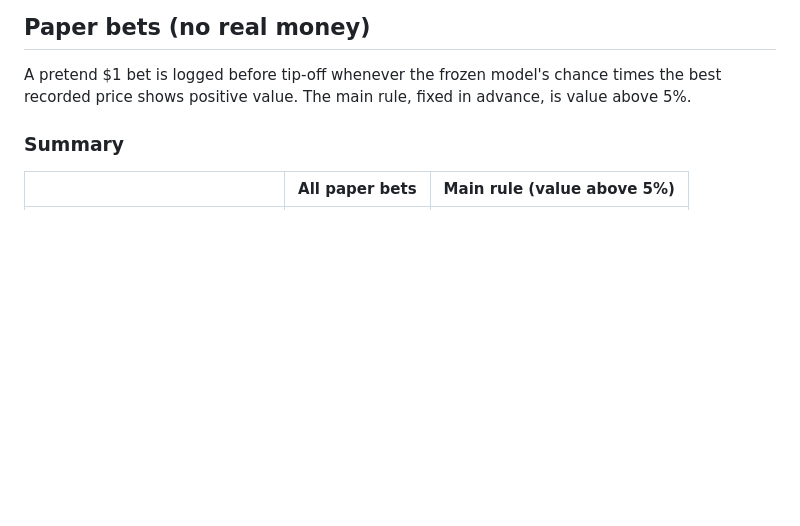
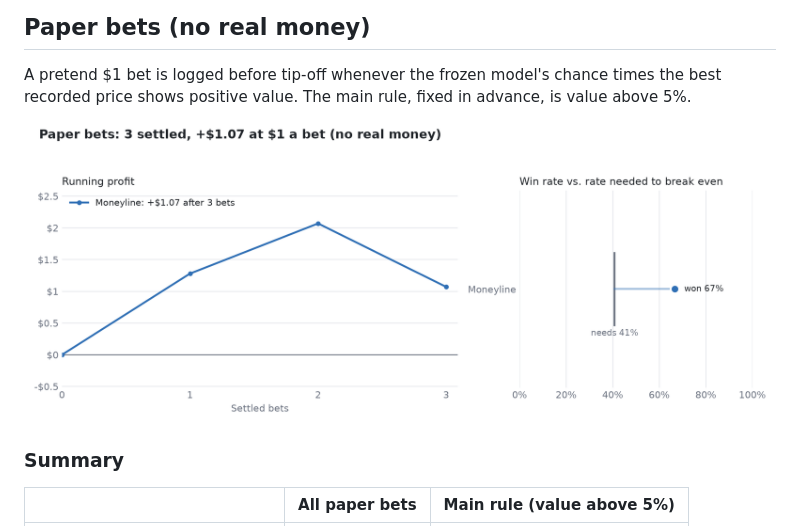
Before and after one commit to QYang5917/nba-win-predictors, a Markdown page: predictions/SCORECARD.md, the part around the change. GitHub-like rendering; pictures changed too: predictions/paper_bets.png (added); blank space fills up the shorter version.

```diff
--- a/predictions/SCORECARD.md
+++ b/predictions/SCORECARD.md
@@ -28,6 +28,8 @@ The scores above measure accuracy, not profit. Profit is tracked under paper bet
 ## Paper bets (no real money)
 
 A pretend $1 bet is logged before tip-off whenever the frozen model's chance times the best recorded price shows positive value. The main rule, fixed in advance, is value above 5%.
+
+![Paper bets: running profit, and win rate against the break-even rate](paper_bets.png)
 
 ### Summary
 
```
Also changed, not shown: 1 other file.
